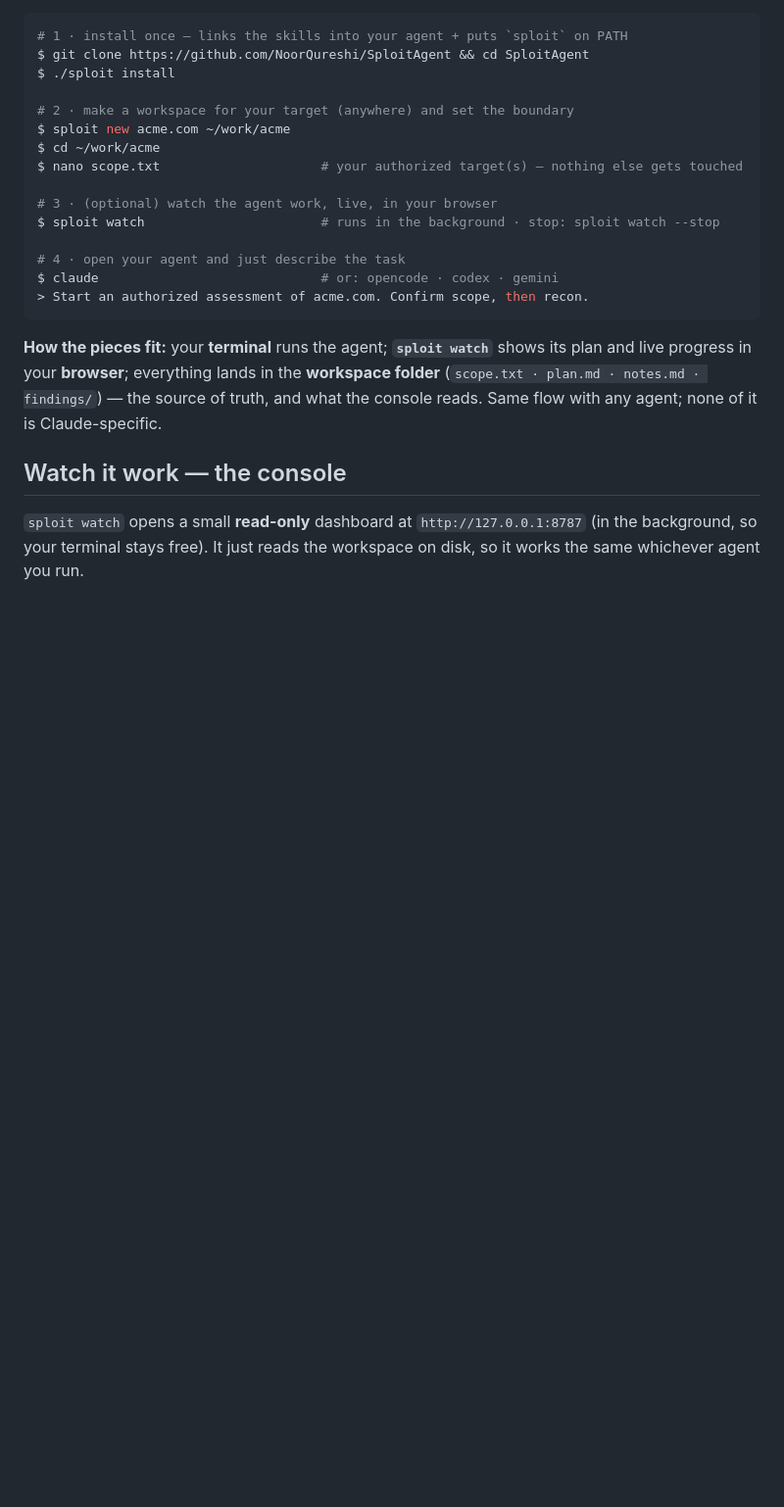
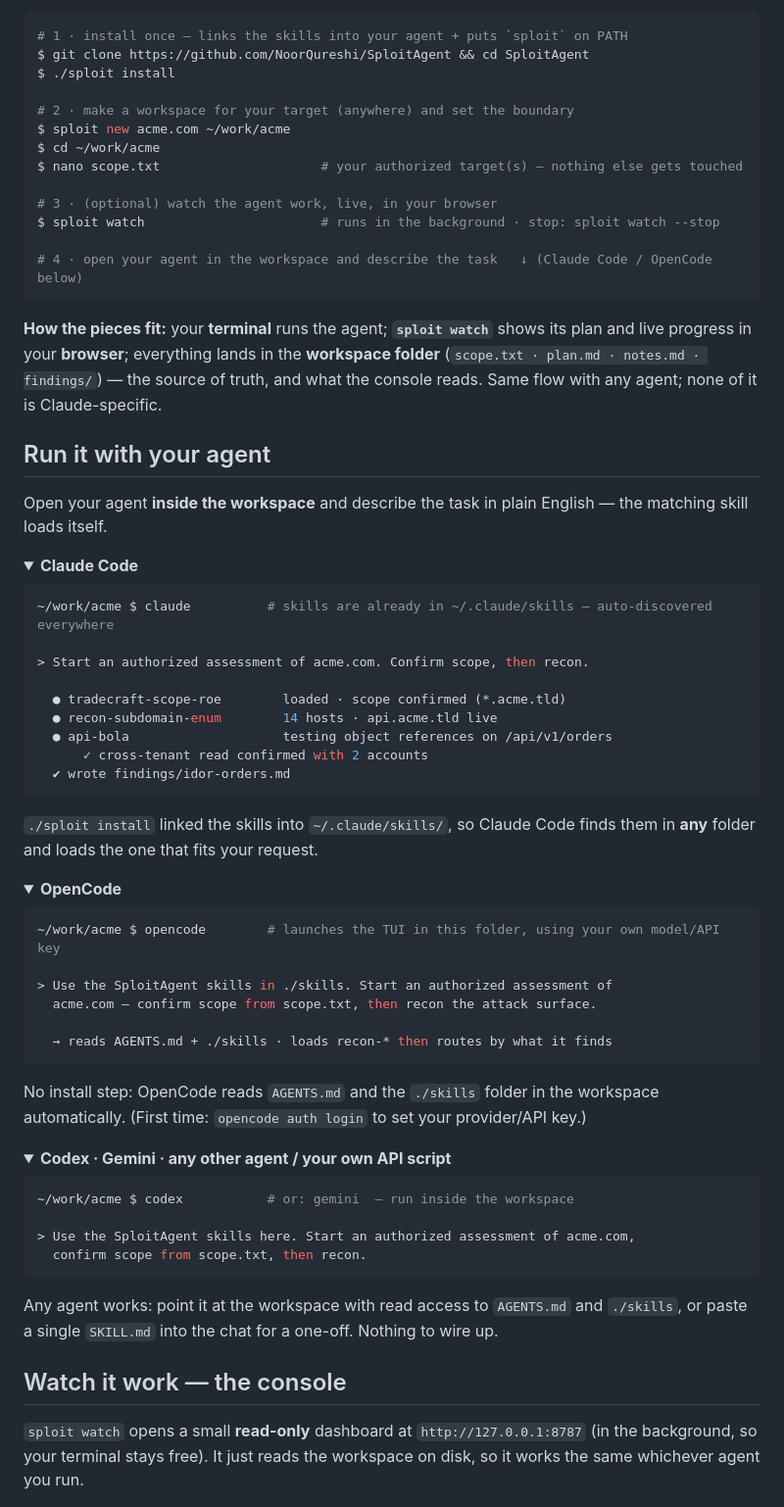
Before and after one commit to NoorQureshi/SploitAgent, a Markdown page: README.md, the part around the change. Shown at 98% size. Rendered like a GitHub page; folded sections open; blank space fills up the shorter version.

Commit message:
docs(readme): add terminal-style 'Run it with your agent' section
Show concretely how to launch and run the library in each agent, in familiar
terminal-output style — collapsible blocks for Claude Code (auto-discovered
skills + a sample session), OpenCode (TUI reads AGENTS.md + ./skills, bring
your own model/API key), and Codex/Gemini/API. Trim the Quickstart's step 4 to
a pointer so it doesn't duplicate.

Co-Authored-By: Claude Opus 4.8 <noreply@anthropic.com>
Claude-Session: https://claude.ai/code/session_01LCLFGvZyJLY5oa5EpqVv4N

````diff
--- a/README.md
+++ b/README.md
@@ -59,12 +59,60 @@ $ nano scope.txt                     # your authorized target(s) — nothing els
 # 3 · (optional) watch the agent work, live, in your browser
 $ sploit watch                       # runs in the background · stop: sploit watch --stop
 
-# 4 · open your agent and just describe the task
-$ claude                             # or: opencode · codex · gemini
-> Start an authorized assessment of acme.com. Confirm scope, then recon.
+# 4 · open your agent in the workspace and describe the task   ↓ (Claude Code / OpenCode below)
 ```
 
 **How the pieces fit:** your **terminal** runs the agent; **`sploit watch`** shows its plan and live progress in your **browser**; everything lands in the **workspace folder** (`scope.txt · plan.md · notes.md · findings/`) — the source of truth, and what the console reads. Same flow with any agent; none of it is Claude-specific.
+
+## Run it with your agent
+
+Open your agent **inside the workspace** and describe the task in plain English — the matching skill loads itself.
+
+<details open>
+<summary><b>Claude Code</b></summary>
+
+```console
+~/work/acme $ claude          # skills are already in ~/.claude/skills — auto-discovered everywhere
+
+> Start an authorized assessment of acme.com. Confirm scope, then recon.
+
+  ● tradecraft-scope-roe        loaded · scope confirmed (*.acme.tld)
+  ● recon-subdomain-enum        14 hosts · api.acme.tld live
+  ● api-bola                    testing object references on /api/v1/orders
+      ✓ cross-tenant read confirmed with 2 accounts
+  ✔ wrote findings/idor-orders.md
+```
+
+`./sploit install` linked the skills into `~/.claude/skills/`, so Claude Code finds them in **any** folder and loads the one that fits your request.
+</details>
+
+<details>
+<summary><b>OpenCode</b></summary>
+
+```console
+~/work/acme $ opencode        # launches the TUI in this folder, using your own model/API key
+
+> Use the SploitAgent skills in ./skills. Start an authorized assessment of
+  acme.com — confirm scope from scope.txt, then recon the attack surface.
+
+  → reads AGENTS.md + ./skills · loads recon-* then routes by what it finds
+```
+
+No install step: OpenCode reads `AGENTS.md` and the `./skills` folder in the workspace automatically. (First time: `opencode auth login` to set your provider/API key.)
+</details>
+
+<details>
+<summary><b>Codex · Gemini · any other agent / your own API script</b></summary>
+
+```console
+~/work/acme $ codex           # or: gemini  — run inside the workspace
+
+> Use the SploitAgent skills here. Start an authorized assessment of acme.com,
+  confirm scope from scope.txt, then recon.
+```
+
+Any agent works: point it at the workspace with read access to `AGENTS.md` and `./skills`, or paste a single `SKILL.md` into the chat for a one-off. Nothing to wire up.
+</details>
 
 ## Watch it work — the console
 
````
